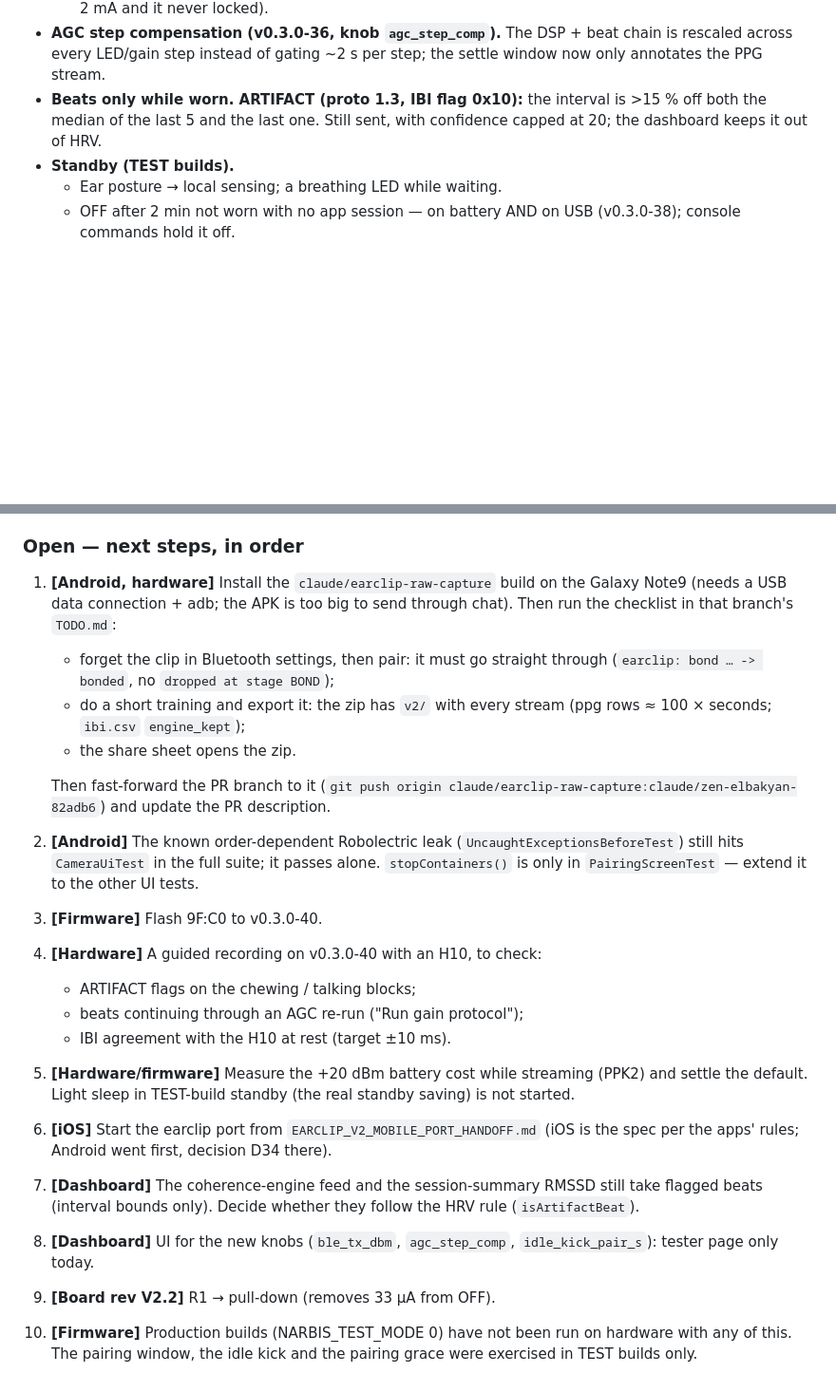
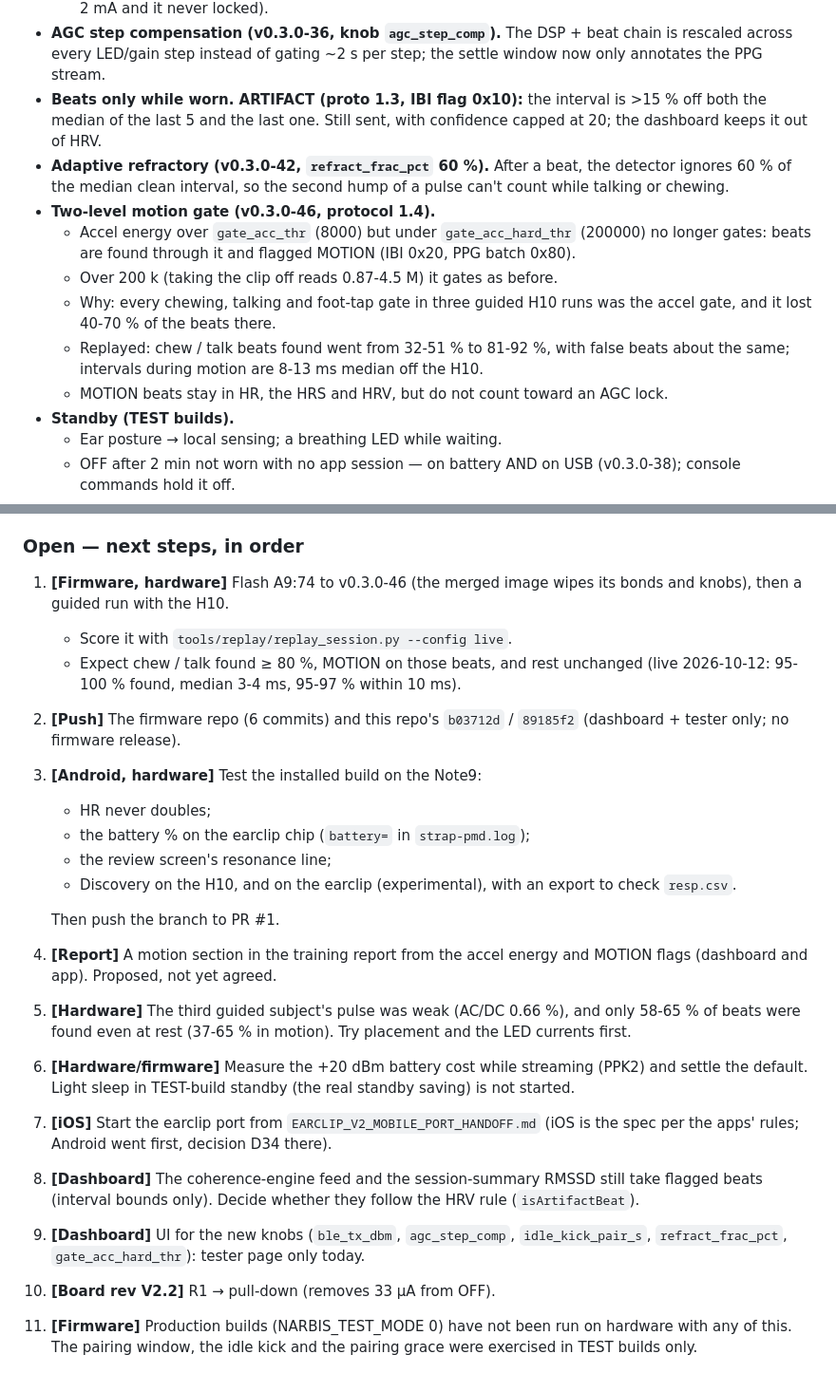
Before and after one commit to narbiscorp/edge-earclip, a Markdown page: TODO.md, 2 parts joined by grey strips. Shown at 95% size. Rendered like a GitHub page; blank space fills up the shorter version.

Commit message:
TODO: V2.1 earclip status 2026-10-12: adaptive refractory, two-level motion gate (proto 1.4), replay tool, next steps
Co-Authored-By: Claude Opus 5.5 <noreply@anthropic.com>

```diff
--- a/TODO.md
+++ b/TODO.md
@@ -67,6 +75,13 @@ A clip that turned itself OFF drops off USB — press its button before flashing
   - In band near the preferred currents it holds still (v0.3.0-34 — breathing had made the LEDs dither ±1-2 mA and it never locked).
 - **AGC step compensation (v0.3.0-36, knob `agc_step_comp`).** The DSP + beat chain is rescaled across every LED/gain step instead of gating ~2 s per step; the settle window now only annotates the PPG stream.
 - **Beats only while worn. ARTIFACT (proto 1.3, IBI flag 0x10):** the interval is >15 % off both the median of the last 5 and the last one. Still sent, with confidence capped at 20; the dashboard keeps it out of HRV.
+- **Adaptive refractory (v0.3.0-42, `refract_frac_pct` 60 %).** After a beat, the detector ignores 60 % of the median clean interval, so the second hump of a pulse can't count while talking or chewing.
+- **Two-level motion gate (v0.3.0-46, protocol 1.4).**
+  - Accel energy over `gate_acc_thr` (8000) but under `gate_acc_hard_thr` (200000) no longer gates: beats are found through it and flagged MOTION (IBI 0x20, PPG batch 0x80).
+  - Over 200 k (taking the clip off reads 0.87-4.5 M) it gates as before.
+  - Why: every chewing, talking and foot-tap gate in three guided H10 runs was the accel gate, and it lost 40-70 % of the beats there.
+  - Replayed: chew / talk beats found went from 32-51 % to 81-92 %, with false beats about the same; intervals during motion are 8-13 ms median off the H10.
+  - MOTION beats stay in HR, the HRS and HRV, but do not count toward an AGC lock.
 - **Standby (TEST builds).**
   - Ear posture → local sensing; a breathing LED while waiting.
   - OFF after 2 min not worn with no app session — on battery AND on USB (v0.3.0-38); console commands hold it off.
@@ -85,21 +100,22 @@ A clip that turned itself OFF drops off USB — press its button before flashing
 - **Android pairing bug (root cause).** `ContextCompat.registerReceiver(..., RECEIVER_NOT_EXPORTED)` below API 33 puts the receiver behind an app-private permission. `com.android.bluetooth` does not hold it, so ACTION_BOND_STATE_CHANGED never arrived. Fixed by exporting protected-system-broadcast receivers, plus a 500 ms bond-state poll.
 
 ### Open — next steps, in order
-1. **[Android, hardware]** Install the `claude/earclip-raw-capture` build on the Galaxy Note9 (needs a USB data connection + adb; the APK is too big to send through chat). Then run the checklist in that branch's `TODO.md`:
-   - forget the clip in Bluetooth settings, then pair: it must go straight through (`earclip: bond … -> bonded`, no `dropped at stage BOND`);
-   - do a short training and export it: the zip has `v2/` with every stream (ppg rows ≈ 100 × seconds; `ibi.csv` `engine_kept`);
-   - the share sheet opens the zip.
+1. **[Firmware, hardware]** Flash A9:74 to v0.3.0-46 (the merged image wipes its bonds and knobs), then a guided run with the H10.
+   - Score it with `tools/replay/replay_session.py --config live`.
+   - Expect chew / talk found ≥ 80 %, MOTION on those beats, and rest unchanged (live 2026-10-12: 95-100 % found, median 3-4 ms, 95-97 % within 10 ms).
+2. **[Push]** The firmware repo (6 commits) and this repo's `b03712d` / `89185f2` (dashboard + tester only; no firmware release).
+3. **[Android, hardware]** Test the installed build on the Note9:
+   - HR never doubles;
+   - the battery % on the earclip chip (`battery=` in `strap-pmd.log`);
+   - the review screen's resonance line;
+   - Discovery on the H10, and on the earclip (experimental), with an export to check `resp.csv`.
 
-   Then fast-forward the PR branch to it (`git push origin claude/earclip-raw-capture:claude/zen-elbakyan-82adb6`) and update the PR description.
-2. **[Android]** The known order-dependent Robolectric leak (`UncaughtExceptionsBeforeTest`) still hits `CameraUiTest` in the full suite; it passes alone. `stopContainers()` is only in `PairingScreenTest` — extend it to the other UI tests.
-3. **[Firmware]** Flash 9F:C0 to v0.3.0-40.
-4. **[Hardware]** A guided recording on v0.3.0-40 with an H10, to check:
-   - ARTIFACT flags on the chewing / talking blocks;
-   - beats continuing through an AGC re-run ("Run gain protocol");
-   - IBI agreement with the H10 at rest (target ±10 ms).
-5. **[Hardware/firmware]** Measure the +20 dBm battery cost while streaming (PPK2) and settle the default. Light sleep in TEST-build standby (the real standby saving) is not started.
-6. **[iOS]** Start the earclip port from `EARCLIP_V2_MOBILE_PORT_HANDOFF.md` (iOS is the spec per the apps' rules; Android went first, decision D34 there).
-7. **[Dashboard]** The coherence-engine feed and the session-summary RMSSD still take flagged beats (interval bounds only). Decide whether they follow the HRV rule (`isArtifactBeat`).
-8. **[Dashboard]** UI for the new knobs (`ble_tx_dbm`, `agc_step_comp`, `idle_kick_pair_s`): tester page only today.
-9. **[Board rev V2.2]** R1 → pull-down (removes 33 µA from OFF).
-10. **[Firmware]** Production builds (NARBIS_TEST_MODE 0) have not been run on hardware with any of this. The pairing window, the idle kick and the pairing grace were exercised in TEST builds only.
+   Then push the branch to PR #1.
+4. **[Report]** A motion section in the training report from the accel energy and MOTION flags (dashboard and app). Proposed, not yet agreed.
+5. **[Hardware]** The third guided subject's pulse was weak (AC/DC 0.66 %), and only 58-65 % of beats were found even at rest (37-65 % in motion). Try placement and the LED currents first.
+6. **[Hardware/firmware]** Measure the +20 dBm battery cost while streaming (PPK2) and settle the default. Light sleep in TEST-build standby (the real standby saving) is not started.
+7. **[iOS]** Start the earclip port from `EARCLIP_V2_MOBILE_PORT_HANDOFF.md` (iOS is the spec per the apps' rules; Android went first, decision D34 there).
+8. **[Dashboard]** The coherence-engine feed and the session-summary RMSSD still take flagged beats (interval bounds only). Decide whether they follow the HRV rule (`isArtifactBeat`).
+9. **[Dashboard]** UI for the new knobs (`ble_tx_dbm`, `agc_step_comp`, `idle_kick_pair_s`, `refract_frac_pct`, `gate_acc_hard_thr`): tester page only today.
+10. **[Board rev V2.2]** R1 → pull-down (removes 33 µA from OFF).
+11. **[Firmware]** Production builds (NARBIS_TEST_MODE 0) have not been run on hardware with any of this. The pairing window, the idle kick and the pairing grace were exercised in TEST builds only.
```
Also changed, not shown: other parts of TODO.md (+19 -11 lines).
